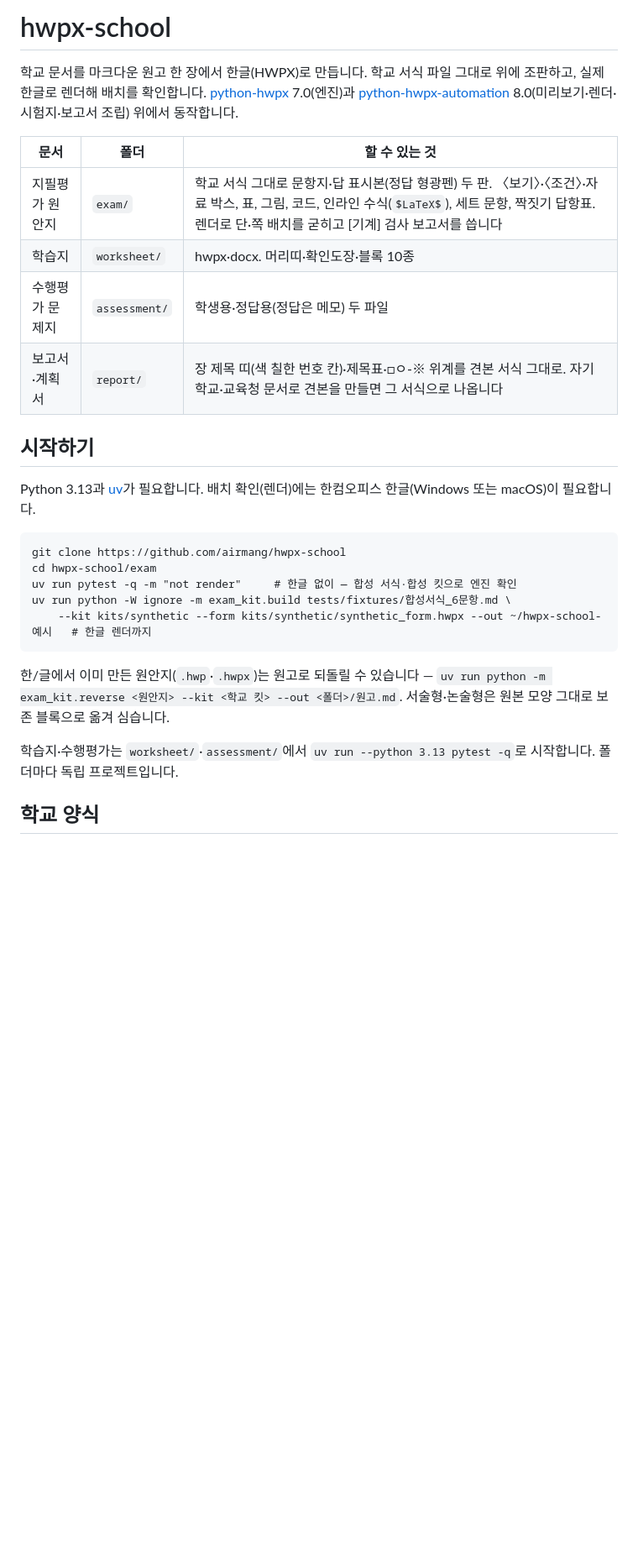
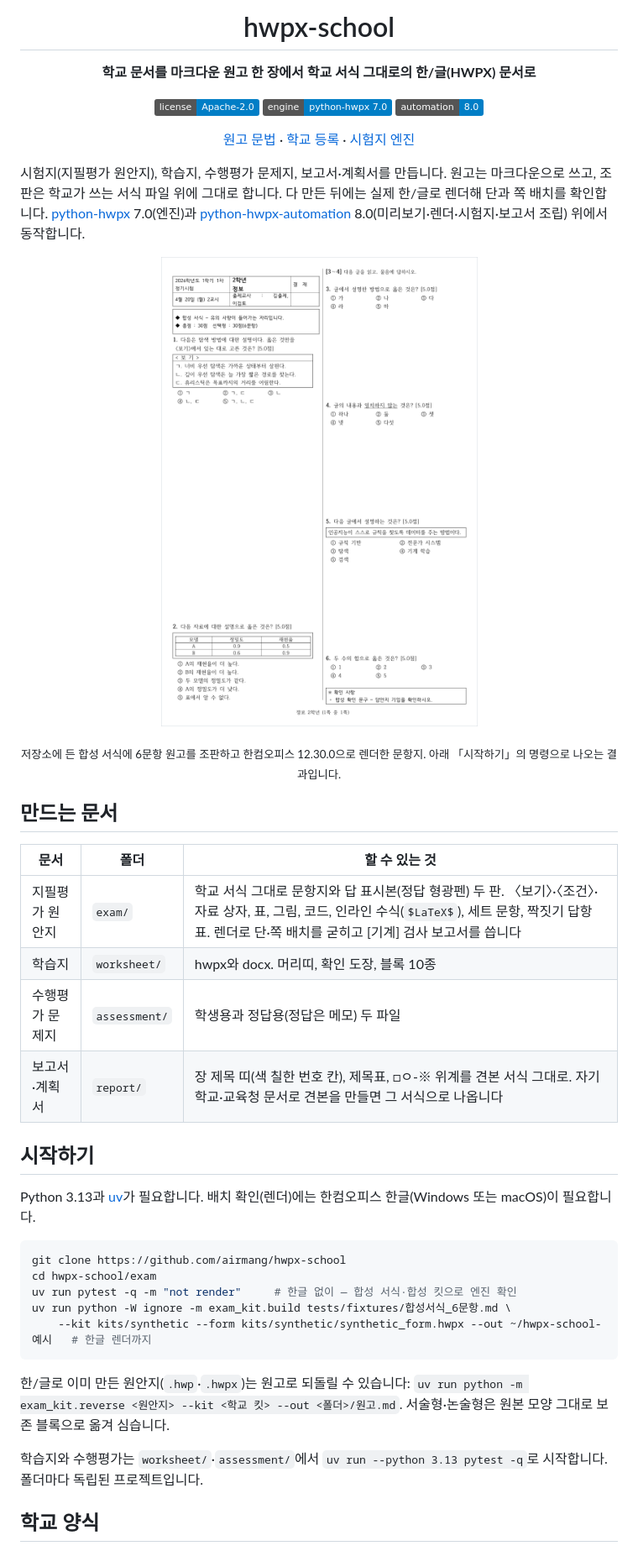
Before and after one commit to airmang/hwpx-school, a Markdown page: README.md, the part around one of its changes. Shown at 84% size. Rendered like a GitHub page; pictures changed too: docs/assets/exam-synthetic.png (added); badges without logos; blank space fills up the shorter version.

Commit message:
README: 다른 두 저장소와 같은 모양으로 다듬고, 합성 서식으로 조판한 시험지 그림을 넣는다
- 머리(배지·문서 링크)와 문장을 다듬었다.
- 대표 그림: 저장소의 합성 서식에 6문항 원고를 조판하고 한컴오피스 12.30.0으로 렌더한 문항지(학교 이름 없음).
  「시작하기」의 명령으로 나오는 결과다.
- 「AI 에이전트와 쓰기」에 python-hwpx-automation 플러그인 설치(저장소 주소 하나)를 적었다.

Co-Authored-By: Claude Opus 5.5 <noreply@anthropic.com>
Claude-Session: https://claude.ai/code/session_014xwiXDXtKT1XhosK2H7HTq

````diff
--- a/README.md
+++ b/README.md
@@ -1,29 +1,57 @@
-# hwpx-school
+<p align="center">
+  <h1 align="center">hwpx-school</h1>
+  <p align="center">
+    <strong>학교 문서를 마크다운 원고 한 장에서 학교 서식 그대로의 한/글(HWPX) 문서로</strong>
+  </p>
+  <p align="center">
+    <a href="https://github.com/airmang/hwpx-school/blob/main/LICENSE"><img src="https://img.shields.io/badge/license-Apache--2.0-blue" alt="License"></a>
+    <a href="https://github.com/airmang/python-hwpx"><img src="https://img.shields.io/badge/engine-python--hwpx%207.0-blue" alt="python-hwpx 7.0"></a>
+    <a href="https://github.com/airmang/python-hwpx-automation"><img src="https://img.shields.io/badge/automation-8.0-blue" alt="python-hwpx-automation 8.0"></a>
+  </p>
+  <p align="center">
+    <a href="skills/exam/references/문법.md">원고 문법</a>
+    · <a href="skills/exam/references/학교-등록.md">학교 등록</a>
+    · <a href="exam/README.md">시험지 엔진</a>
+  </p>
+</p>
 
-학교 문서를 마크다운 원고 한 장에서 한글(HWPX)로 만듭니다. 학교 서식 파일 그대로 위에 조판하고, 실제 한글로 렌더해
-배치를 확인합니다. [python-hwpx](https://github.com/airmang/python-hwpx) 7.0(엔진)과
+시험지(지필평가 원안지), 학습지, 수행평가 문제지, 보고서·계획서를 만듭니다. 원고는 마크다운으로 쓰고, 조판은 학교가 쓰는
+서식 파일 위에 그대로 합니다. 다 만든 뒤에는 실제 한/글로 렌더해 단과 쪽 배치를 확인합니다.
+[python-hwpx](https://github.com/airmang/python-hwpx) 7.0(엔진)과
 [python-hwpx-automation](https://github.com/airmang/python-hwpx-automation) 8.0(미리보기·렌더·시험지·보고서 조립) 위에서 동작합니다.
+
+<p align="center">
+  <img src="docs/assets/exam-synthetic.png" width="560" alt="합성 서식에 6문항을 조판한 시험지를 한/글이 그린 쪽. 머리 칸, 유의 사항, 보기 상자, 자료 표, 두 단 배치가 있다">
+</p>
+<p align="center"><sub>저장소에 든 합성 서식에 6문항 원고를 조판하고 한컴오피스 12.30.0으로 렌더한 문항지. 아래 「시작하기」의 명령으로 나오는 결과입니다.</sub></p>
+
+## 만드는 문서
 
 | 문서 | 폴더 | 할 수 있는 것 |
 |---|---|---|
-| 지필평가 원안지 | `exam/` | 학교 서식 그대로 문항지·답 표시본(정답 형광펜) 두 판. 〈보기〉·〈조건〉·자료 박스, 표, 그림, 코드, 인라인 수식(`$LaTeX$`), 세트 문항, 짝짓기 답항표. 렌더로 단·쪽 배치를 굳히고 [기계] 검사 보고서를 씁니다 |
-| 학습지 | `worksheet/` | hwpx·docx. 머리띠·확인도장·블록 10종 |
-| 수행평가 문제지 | `assessment/` | 학생용·정답용(정답은 메모) 두 파일 |
-| 보고서·계획서 | `report/` | 장 제목 띠(색 칠한 번호 칸)·제목표·□ㅇ-※ 위계를 견본 서식 그대로. 자기 학교·교육청 문서로 견본을 만들면 그 서식으로 나옵니다 |
+| 지필평가 원안지 | `exam/` | 학교 서식 그대로 문항지와 답 표시본(정답 형광펜) 두 판. 〈보기〉·〈조건〉·자료 상자, 표, 그림, 코드, 인라인 수식(`$LaTeX$`), 세트 문항, 짝짓기 답항표. 렌더로 단·쪽 배치를 굳히고 [기계] 검사 보고서를 씁니다 |
+| 학습지 | `worksheet/` | hwpx와 docx. 머리띠, 확인 도장, 블록 10종 |
+| 수행평가 문제지 | `assessment/` | 학생용과 정답용(정답은 메모) 두 파일 |
+| 보고서·계획서 | `report/` | 장 제목 띠(색 칠한 번호 칸), 제목표, □ㅇ-※ 위계를 견본 서식 그대로. 자기 학교·교육청 문서로 견본을 만들면 그 서식으로 나옵니다 |
 
 ## 시작하기
 
 Python 3.13과 [uv](https://docs.astral.sh/uv/)가 필요합니다. 배치 확인(렌더)에는 한컴오피스 한글(Windows 또는 macOS)이 필요합니다.
 
-    git clone https://github.com/airmang/hwpx-school
-    cd hwpx-school/exam
-    uv run pytest -q -m "not render"     # 한글 없이 — 합성 서식·합성 킷으로 엔진 확인
-    uv run python -W ignore -m exam_kit.build tests/fixtures/합성서식_6문항.md \
-        --kit kits/synthetic --form kits/synthetic/synthetic_form.hwpx --out ~/hwpx-school-예시   # 한글 렌더까지
+```bash
+git clone https://github.com/airmang/hwpx-school
+cd hwpx-school/exam
+uv run pytest -q -m "not render"     # 한글 없이 — 합성 서식·합성 킷으로 엔진 확인
+uv run python -W ignore -m exam_kit.build tests/fixtures/합성서식_6문항.md \
+    --kit kits/synthetic --form kits/synthetic/synthetic_form.hwpx --out ~/hwpx-school-예시   # 한글 렌더까지
+```
 
-한/글에서 이미 만든 원안지(`.hwp`·`.hwpx`)는 원고로 되돌릴 수 있습니다 — `uv run python -m exam_kit.reverse <원안지> --kit <학교 킷> --out <폴더>/원고.md`. 서술형·논술형은 원본 모양 그대로 보존 블록으로 옮겨 심습니다.
+한/글로 이미 만든 원안지(`.hwp`·`.hwpx`)는 원고로 되돌릴 수 있습니다:
+`uv run python -m exam_kit.reverse <원안지> --kit <학교 킷> --out <폴더>/원고.md`. 서술형·논술형은 원본 모양 그대로
+보존 블록으로 옮겨 심습니다.
 
-학습지·수행평가는 `worksheet/`·`assessment/`에서 `uv run --python 3.13 pytest -q`로 시작합니다. 폴더마다 독립 프로젝트입니다.
+학습지와 수행평가는 `worksheet/`·`assessment/`에서 `uv run --python 3.13 pytest -q`로 시작합니다. 폴더마다 독립된
+프로젝트입니다.
 
 ## 학교 양식
 
````
Also changed, not shown: other parts of README.md (+16 -9 lines).
